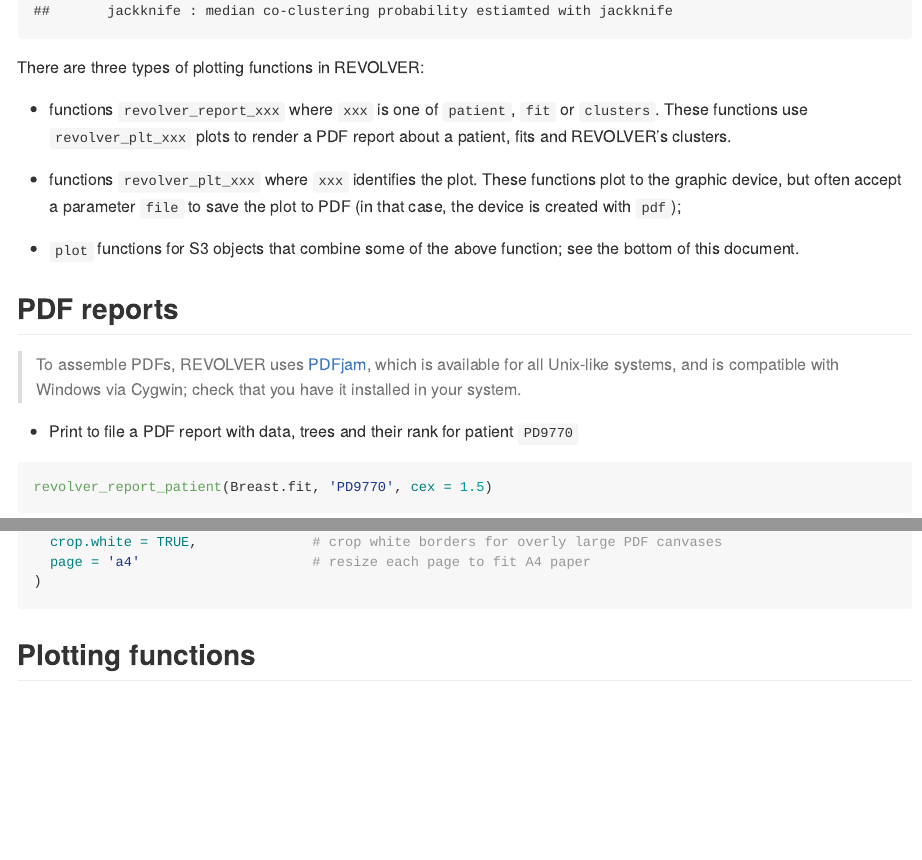
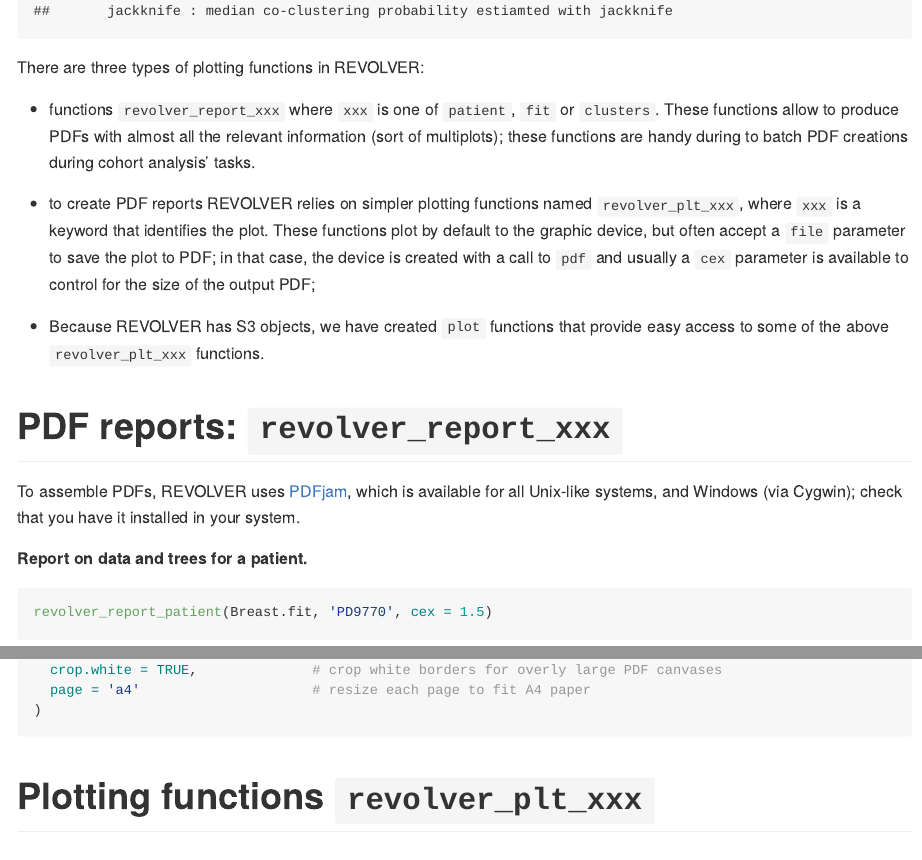
Before and after one commit to caravagn/revolver.misc, an R Markdown document (vignette_plotting_functions/vignette_plotting_functions.Rmd): the page in a window 1100 px wide, from 2320 px down, and a second part further down, joined at a grey line. The pictures show the output file vignette_plotting_functions/vignette_plotting_functions.md that the author committed with the source, drawn offline in the style of GitHub.

Commit message:
Updated vignette

````diff
--- a/vignette_plotting_functions/vignette_plotting_functions.Rmd
+++ b/vignette_plotting_functions/vignette_plotting_functions.Rmd
@@ -31,20 +31,17 @@ Breast.fit
 ```
 There are three types of plotting functions in REVOLVER:
 
-* functions  ``revolver_report_xxx`` where ``xxx`` is one of ``patient``, ``fit`` or ``clusters``. These functions use  ``revolver_plt_xxx`` plots to render a PDF report about a patient, fits and REVOLVER's clusters.
+* functions  ``revolver_report_xxx`` where ``xxx`` is one of ``patient``, ``fit`` or ``clusters``. These functions allow to produce PDFs with almost all the relevant information (sort of multiplots); these functions are handy during to batch PDF creations during cohort analysis' tasks.
 
-* functions ``revolver_plt_xxx`` where ``xxx`` identifies the plot. These functions plot to the graphic device, but often accept a parameter ``file`` to save the plot to PDF (in that case, the device is created with  ``pdf``);
+* to create PDF reports REVOLVER relies on simpler plotting functions named  ``revolver_plt_xxx``, where ``xxx`` is a keyword that identifies the plot. These functions plot by default to the graphic device, but often accept a  ``file`` parameter to save the plot to PDF; in that case, the device is created with a call to ``pdf`` and usually a ``cex`` parameter is available to control for the size of the output PDF;
 
-* ``plot`` functions for S3 objects that combine some of the above function; see the bottom of this document.
+* Because REVOLVER has S3 objects, we have created  ``plot`` functions  that provide easy access to some of the above  ``revolver_plt_xxx`` functions.
 
-## PDF reports
+# PDF reports: ``revolver_report_xxx``
 
-> To assemble PDFs, REVOLVER uses [PDFjam](https://warwick.ac.uk/fac/sci/statistics/staff/academic-research/firth/software/pdfjam/), which is available for all Unix-like systems, and is compatible with Windows via Cygwin; check that you have it installed in your system.
+To assemble PDFs, REVOLVER uses [PDFjam](https://warwick.ac.uk/fac/sci/statistics/staff/academic-research/firth/software/pdfjam/), which is available for all Unix-like systems, and Windows (via Cygwin); check that you have it installed in your system.
 
-
-
-
-* Print to file a PDF report with data, trees and their rank for patient ``PD9770``
+**Report on data and trees for a patient.**
 ```{r, results='hide'}
 revolver_report_patient(Breast.fit, 'PD9770', cex = 1.5)
 ```
@@ -78,7 +75,7 @@ jamPDF(
 ```
 
 
-## Plotting functions
+# Plotting functions ``revolver_plt_xxx``
 
 ### Data and trees for a patient
 
````
Also changed, not shown: vignette_plotting_functions/REVOLVER-report-fit-patient-PD9770.pdf, vignette_plotting_functions/REVOLVER-report-patient-data-models-PD9770.pdf, vignette_plotting_functions/vignette_plotting_functions.md, vignette_plotting_functions/vignette_plotting_functions_files/figure-gfm/unnamed-chunk-15-1.png.
